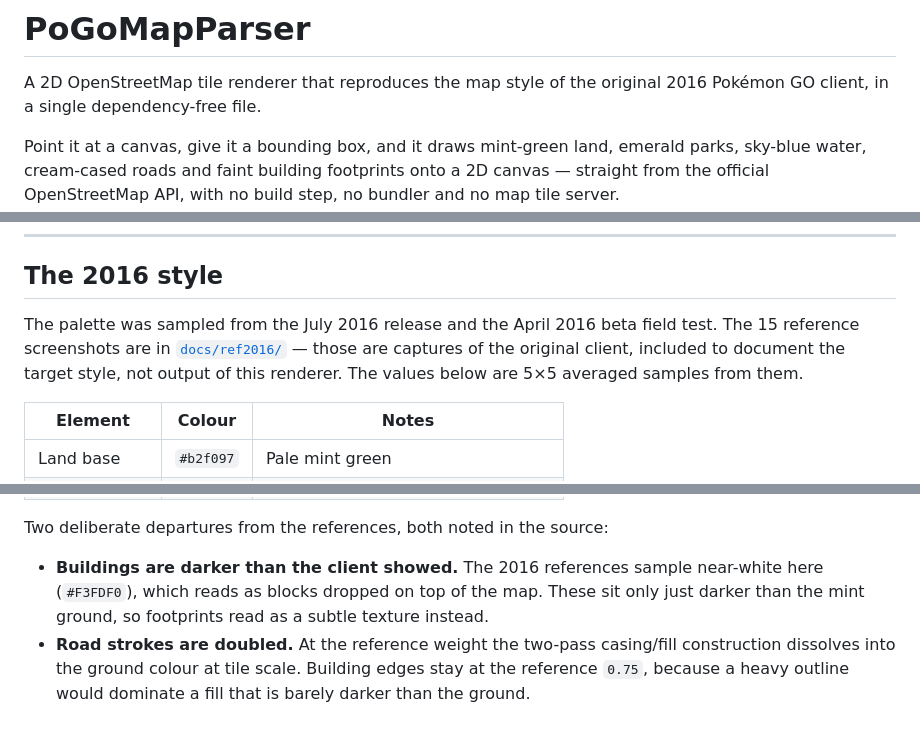
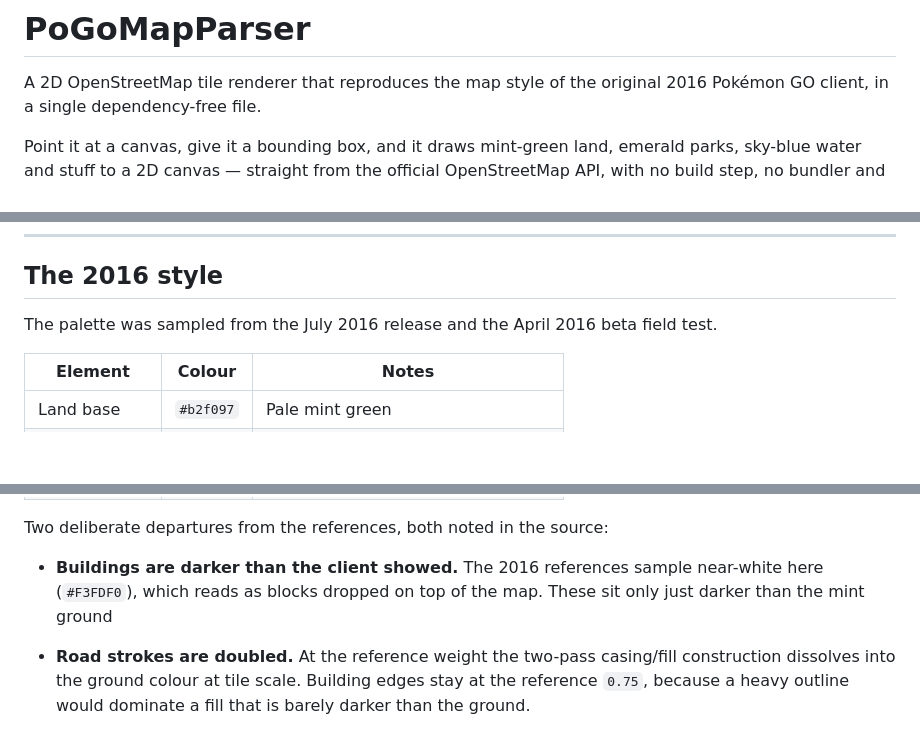
Before and after one commit to Chucny/PoGoMapParser, a Markdown page: README.md, 3 parts joined by grey strips. Rendered like a GitHub page; blank space fills up the shorter version.

```diff
--- a/README.md
+++ b/README.md
@@ -4,8 +4,7 @@ A 2D OpenStreetMap tile renderer that reproduces the map style of the original
 2016 Pokémon GO client, in a single dependency-free file.
 
 Point it at a canvas, give it a bounding box, and it draws mint-green land,
-emerald parks, sky-blue water, cream-cased roads and faint building footprints
-onto a 2D canvas — straight from the official OpenStreetMap API, with no build
+emerald parks, sky-blue water and stuff to a 2D canvas — straight from the official OpenStreetMap API, with no build
 step, no bundler and no map tile server.
 
 <!-- A reference screenshot from the July 2016 Pokemon GO client, not output of
@@ -202,10 +200,7 @@ const PoGoMapParser = require('pogomapparser');
 ## The 2016 style
 
 The palette was sampled from the July 2016 release and the April 2016 beta
-field test. The 15 reference screenshots are in
-[`docs/ref2016/`](docs/ref2016) — those are captures of the original client,
-included to document the target style, not output of this renderer. The values
-below are 5×5 averaged samples from them.
+field test.
 
 | Element | Colour | Notes |
 | --- | --- | --- |
@@ -222,8 +217,8 @@ Two deliberate departures from the references, both noted in the source:
 
 - **Buildings are darker than the client showed.** The 2016 references sample
   near-white here (`#F3FDF0`), which reads as blocks dropped on top of the map.
-  These sit only just darker than the mint ground, so footprints read as a
-  subtle texture instead.
+  These sit only just darker than the mint ground
+
 - **Road strokes are doubled.** At the reference weight the two-pass
   casing/fill construction dissolves into the ground colour at tile scale.
   Building edges stay at the reference `0.75`, because a heavy outline would
```
Also changed, not shown: other parts of README.md (+1 -2 lines).
